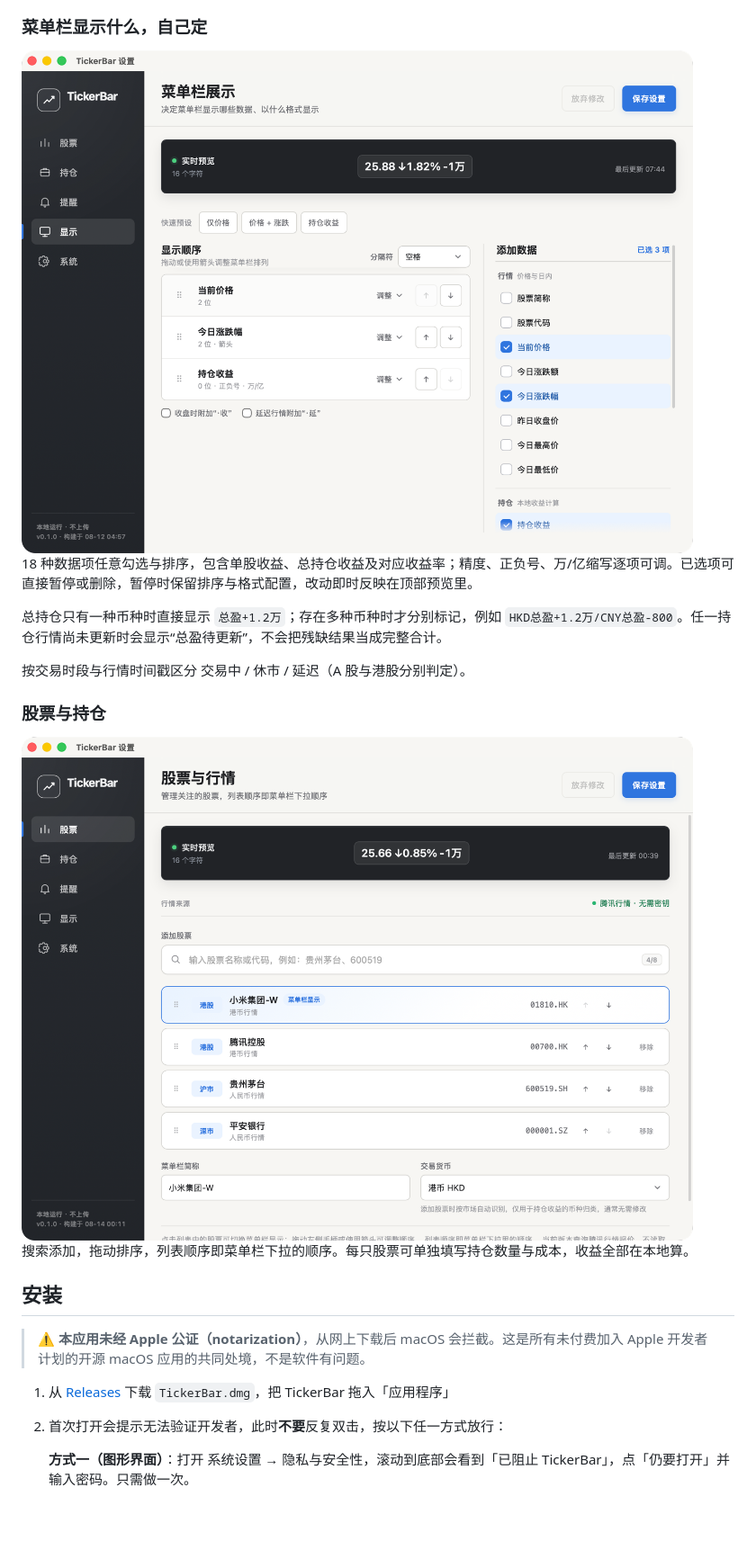
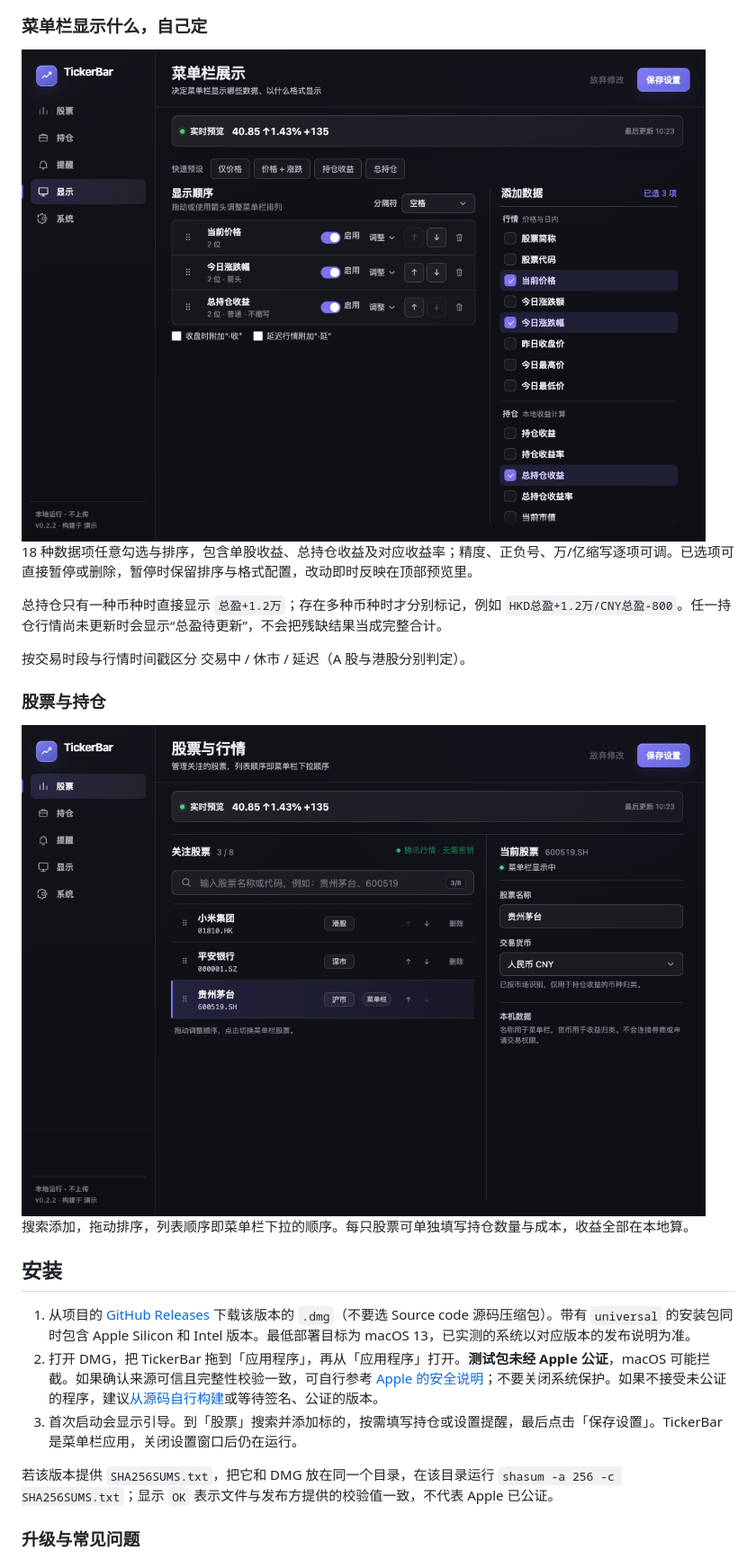
Before and after one commit to Daytimestill/ticker-bar, a Markdown page: README.md, the part around one of its changes. Shown at 90% size. Drawn GitHub-style; pictures changed too: docs/images/settings-display.png, docs/images/settings-stock.png; blank space fills up the shorter version.

Commit message:
chore: prepare TickerBar 0.2.2 public beta

```diff
--- a/README.md
+++ b/README.md
@@ -48,10 +54,11 @@
 
 ## 安装
 
-> ⚠️ **本应用未经 Apple 公证（notarization）**，从网上下载后 macOS 会拦截。这是所有未付费加入 Apple 开发者计划的开源 macOS 应用的共同处境，不是软件有问题。
+1. 从项目的 [GitHub Releases](https://github.com/Daytimestill/ticker-bar/releases) 下载该版本的 `.dmg`（不要选 Source code 源码压缩包）。带有 `universal` 的安装包同时包含 Apple Silicon 和 Intel 版本。最低部署目标为 macOS 13，已实测的系统以对应版本的发布说明为准。
+2. 打开 DMG，把 TickerBar 拖到「应用程序」，再从「应用程序」打开。**测试包未经 Apple 公证**，macOS 可能拦截。如果确认来源可信且完整性校验一致，可自行参考 [Apple 的安全说明](https://support.apple.com/zh-cn/102445)；不要关闭系统保护。如果不接受未公证的程序，建议[从源码自行构建](#开发)或等待签名、公证的版本。
+3. 首次启动会显示引导。到「股票」搜索并添加标的，按需填写持仓或设置提醒，最后点击「保存设置」。TickerBar 是菜单栏应用，关闭设置窗口后仍在运行。
 
-1. 从 [Releases](https://github.com/Daytimestill/ticker-bar/releases) 下载 `TickerBar.dmg`，把 TickerBar 拖入「应用程序」
-2. 首次打开会提示无法验证开发者，此时**不要**反复双击，按以下任一方式放行：
+若该版本提供 `SHA256SUMS.txt`，把它和 DMG 放在同一个目录，在该目录运行 `shasum -a 256 -c SHA256SUMS.txt`；显示 `OK` 表示文件与发布方提供的校验值一致，不代表 Apple 已公证。
 
-   **方式一（图形界面）**：打开 系统设置 → 隐私与安全性，滚动到底部会看到「已阻止 TickerBar」，点「仍要打开」并输入密码。只需做一次。
+### 升级与常见问题
 
```
Also changed, not shown: other parts of README.md (+17 -14 lines), docs/RELEASE_NOTES_0.2.2.md (added, +19 -0 lines), docs/RELEASING.md (added, +42 -0 lines), docs/TODO.md (+7 -2 lines), docs/images/quick-view.png (added), docs/images/settings-alerts.png, 7 other files.
